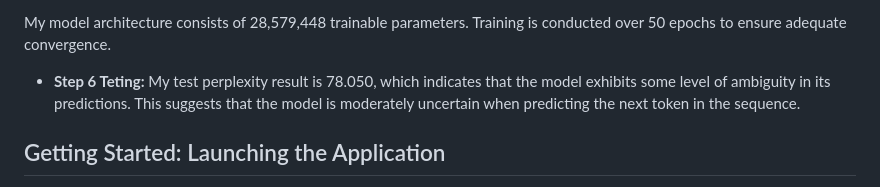
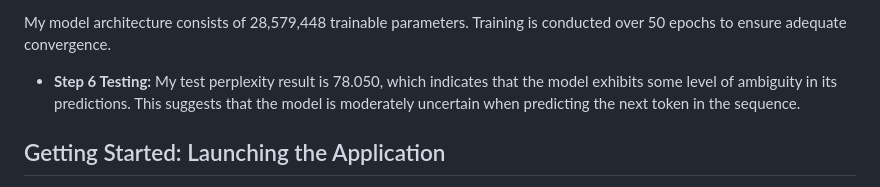
Before and after one commit to Malibu-Chuchu/NLP_A2, a Markdown page: README.md, the part around the change. Rendered like a GitHub page.

```diff
--- a/README.md
+++ b/README.md
@@ -21,7 +21,7 @@ The following hyperparameters were tuned for the training process
 - Learning rate (`lr`): 1 × 10⁻³
 
 My model architecture consists of 28,579,448 trainable parameters. Training is conducted over 50 epochs to ensure adequate convergence.
-- **Step 6 Teting:** My test perplexity result is 78.050, which indicates that the model exhibits some level of ambiguity in its predictions. This suggests that the model is moderately uncertain when predicting the next token in the sequence.
+- **Step 6 Testing:** My test perplexity result is 78.050, which indicates that the model exhibits some level of ambiguity in its predictions. This suggests that the model is moderately uncertain when predicting the next token in the sequence.
 
 ## Getting Started: Launching the Application
 - Step1 : Download model files from this link : https://drive.google.com/file/d/1sLretpcS-GiktkmeyPRI_f336Bu4tvME/view?usp=share_link
```
